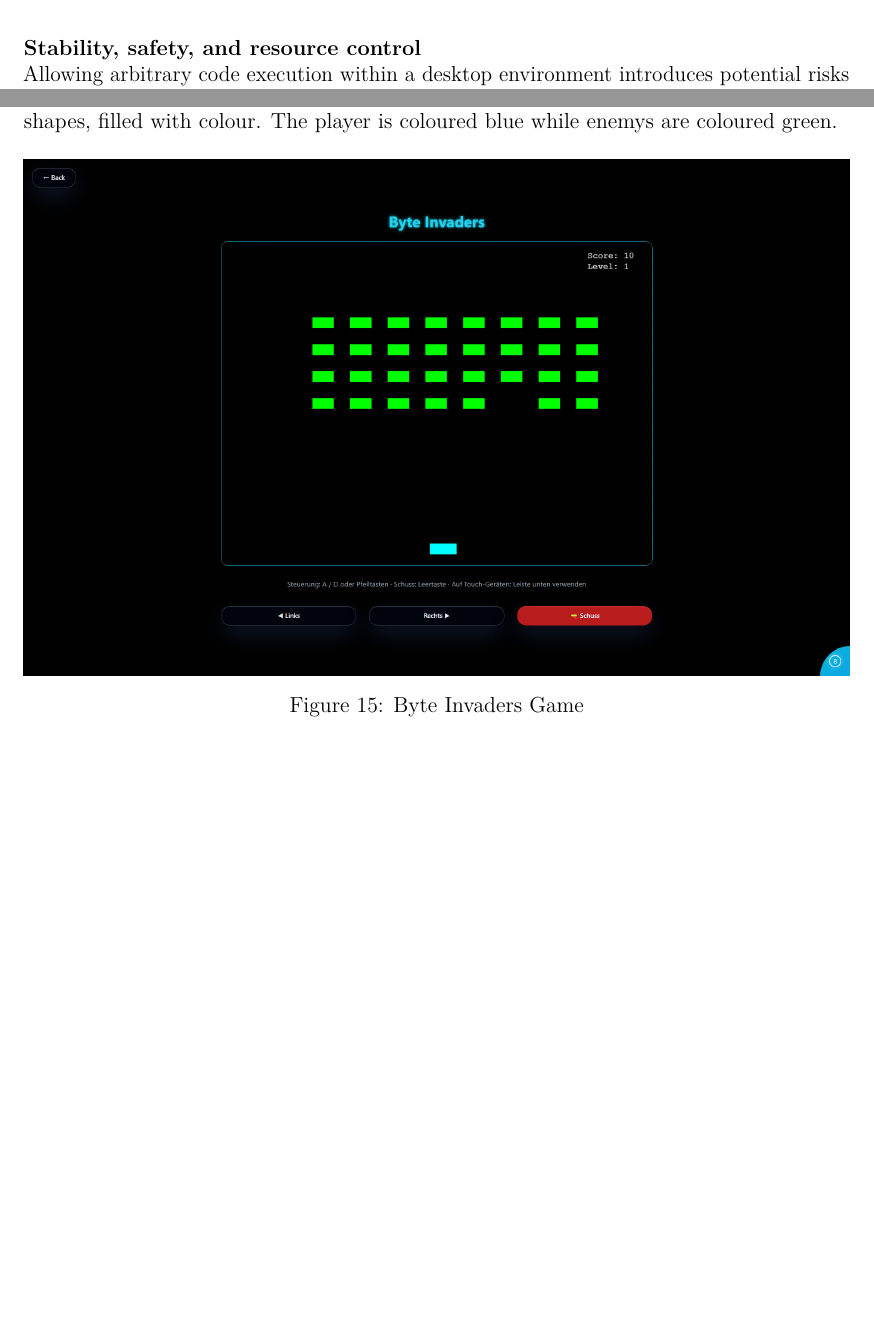
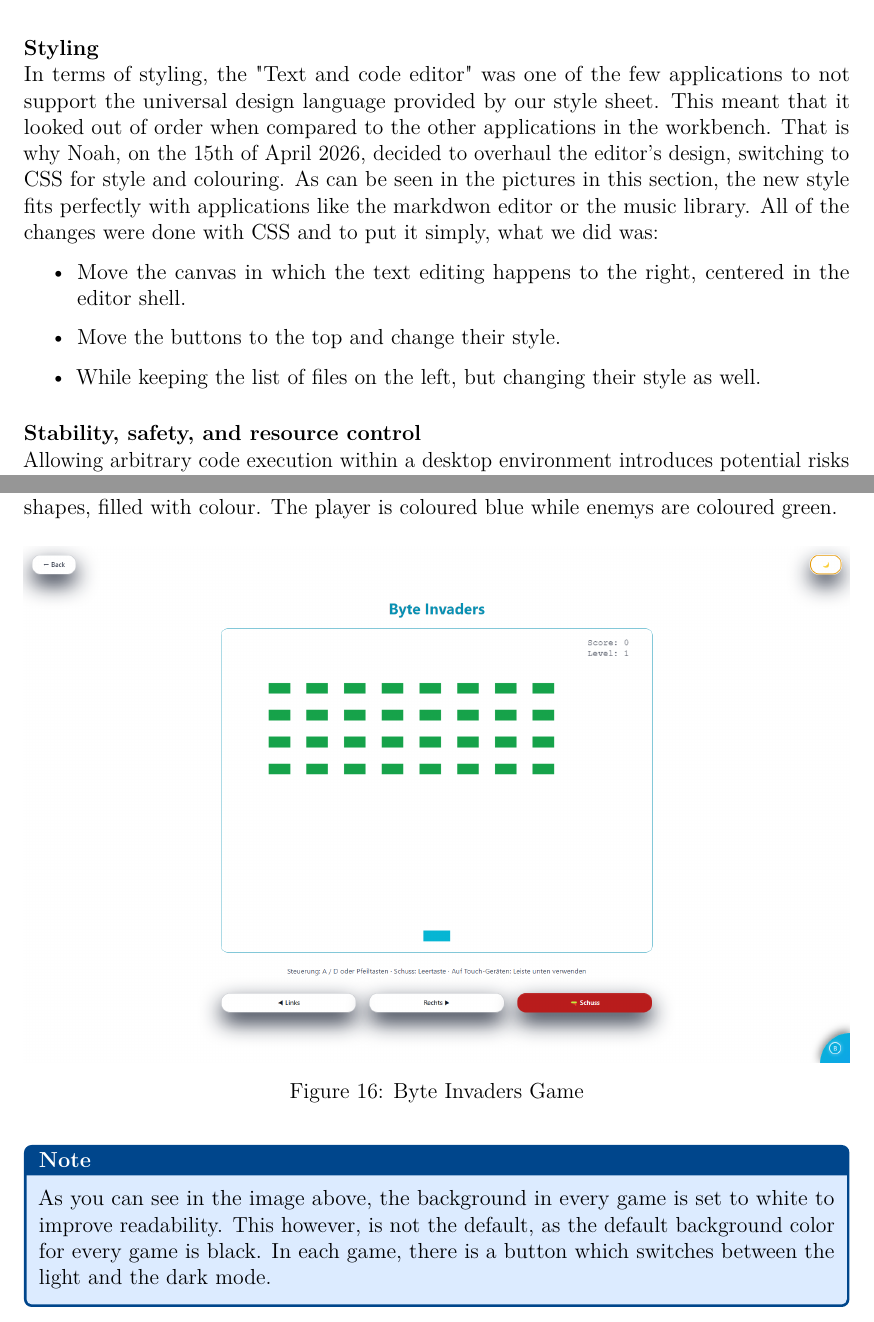
Before and after one commit to noamjam/HolomatUI_Prototype, a LaTeX thesis (Diploma_Thesis_InteractiveWorkbench/main.tex): two parts of pages 41 and 57 of 81 before the commit and two parts of pages 41 and 58 of 82 after it, joined at a grey line, cut at the place of the change, the shorter picture padded with empty space. Compiled offline with pdfLaTeX.

Commit message:
Improvements made

```diff
--- a/Diploma_Thesis_InteractiveWorkbench/main.tex
+++ b/Diploma_Thesis_InteractiveWorkbench/main.tex
@@ -983,6 +983,18 @@ The execution process is isolated from the renderer process, preserving applicat
 This separation between interface and execution logic reinforces modularity and prevents frontend instability from propagating into system-level operations.
 
 \newpage
+\paragraph{Styling}\mbox{} \\
+In terms of styling, the "Text and code editor" was one of the few applications to not support the universal design language provided by our style sheet.
+This meant that it looked out of order when compared to the other applications in the workbench.
+That is why Noah, on the 15th of April 2026, decided to overhaul the editor’s design, switching to CSS for style and colouring.
+As can be seen in the pictures in this section, the new style fits perfectly with applications like the markdwon editor or the music library.
+All of the changes were done with CSS and to put it simply, what we did was:
+\begin{itemize}
+  \item Move the canvas in which the text editing happens to the right, centered in the editor shell.
+  \item Move the buttons to the top and change their style.
+  \item While keeping the list of files on the left, but changing their style as well.
+\end{itemize}
+
 \paragraph{Stability, safety, and resource control}\mbox{} \\
 Allowing arbitrary code execution within a desktop environment introduces potential risks regarding performance and system integrity. To address these concerns, multiple control mechanisms were implemented.
 Execution time is limited through a defined timeout mechanism. If a process exceeds the allowed runtime, it is terminated automatically which will be shown to the user via a pop- up window.
@@ -1295,6 +1313,12 @@ In terms of styling, we opted to render both players and the enemys with rectang
   \caption{Byte Invaders Game}
   \label{fig:Byte Invaders Game}
 \end{figure}
+
+\begin{notebox}
+  As you can see in the image above, the background in every game is set to white to improve readability.
+  This however, is not the default, as the default background color for every game is black.
+  In each game, there is a button which switches between the light and the dark mode.
+\end{notebox}
 
 
 \newpage
```
Also changed, not shown: Diploma_Thesis_InteractiveWorkbench/Byte_Invaders.png, Diploma_Thesis_InteractiveWorkbench/IDE.png, Diploma_Thesis_InteractiveWorkbench/IDE_File.png, Diploma_Thesis_InteractiveWorkbench/Minesweeper.png, Diploma_Thesis_InteractiveWorkbench/Running_python.png (added), Diploma_Thesis_InteractiveWorkbench/Snake_Game.png, Diploma_Thesis_InteractiveWorkbench/main.tex (10 more changed lines).
